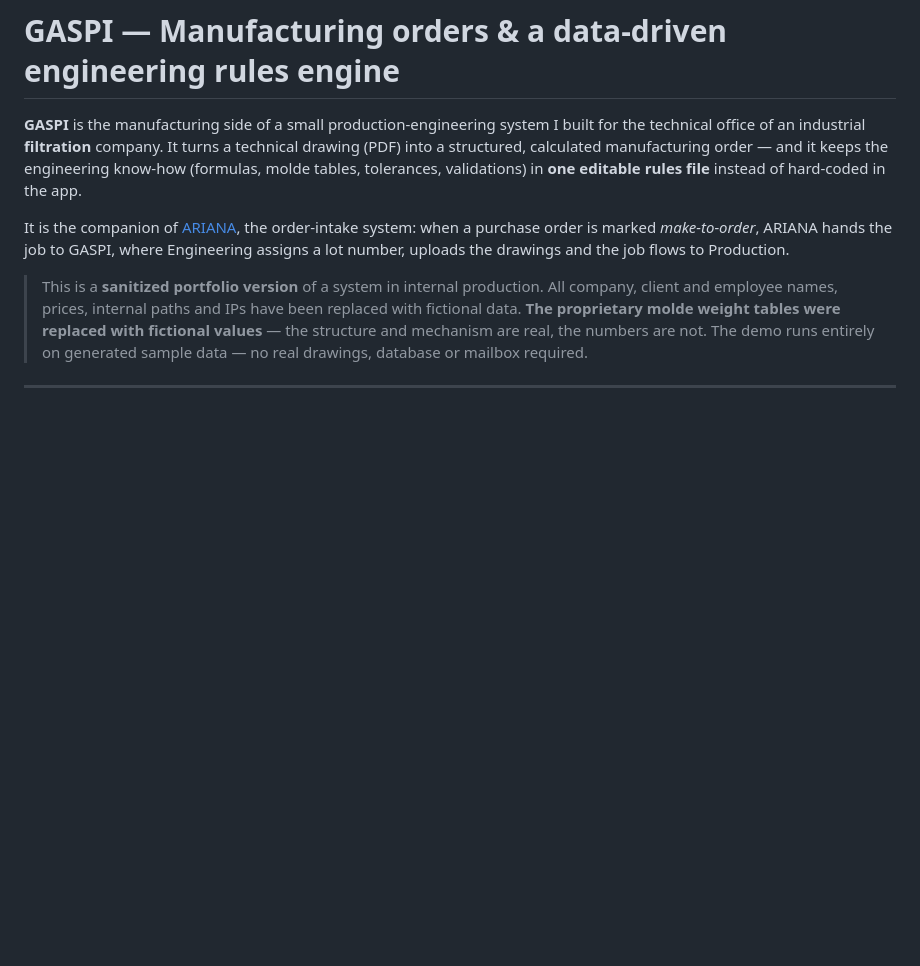
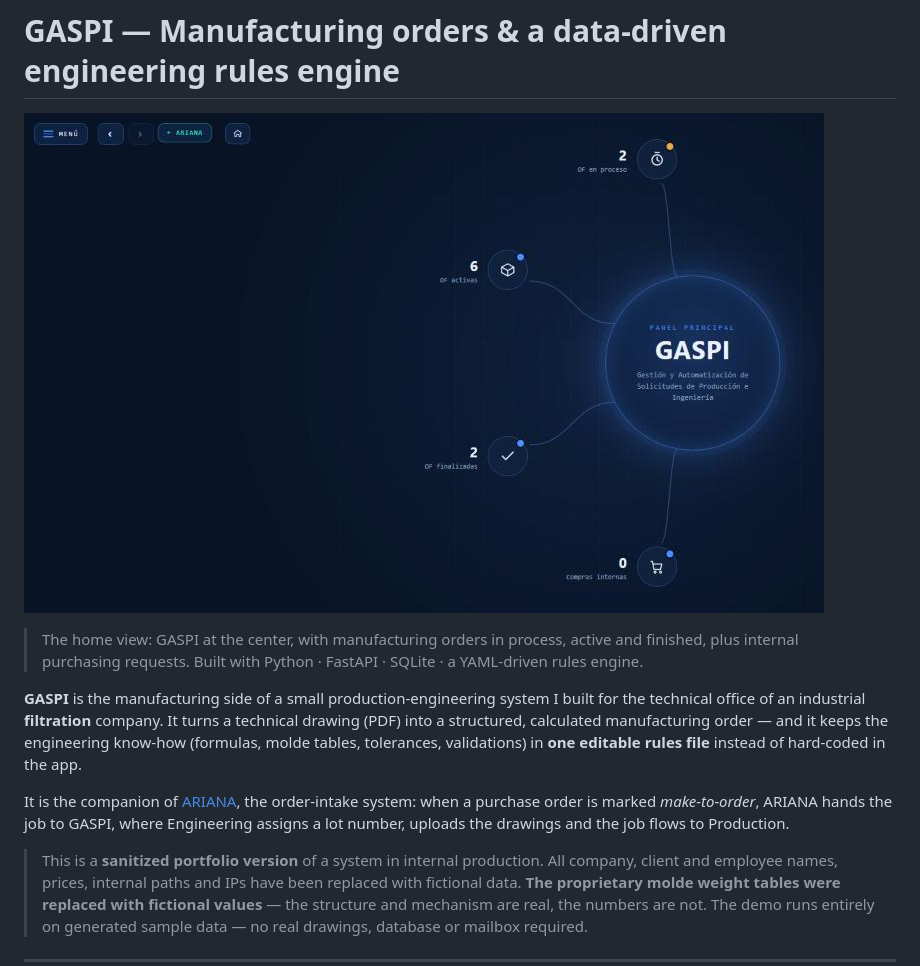
Before and after one commit to DifalcoTheo/GASPI, a Markdown page: README.md, the part around the change. Drawn GitHub-style; pictures changed too: docs/gaspi.jpg (added); blank space fills up the shorter version.

Commit message:
Add demo screenshot to README
Co-Authored-By: Claude Opus 5.5 <noreply@anthropic.com>

```diff
--- a/README.md
+++ b/README.md
@@ -1,4 +1,10 @@
 # GASPI — Manufacturing orders & a data-driven engineering rules engine
+
+![GASPI — panel principal](docs/gaspi.jpg)
+
+> The home view: GASPI at the center, with manufacturing orders in process,
+> active and finished, plus internal purchasing requests.
+> Built with Python · FastAPI · SQLite · a YAML-driven rules engine.
 
 **GASPI** is the manufacturing side of a small production-engineering system I
 built for the technical office of an industrial **filtration** company. It turns
```
